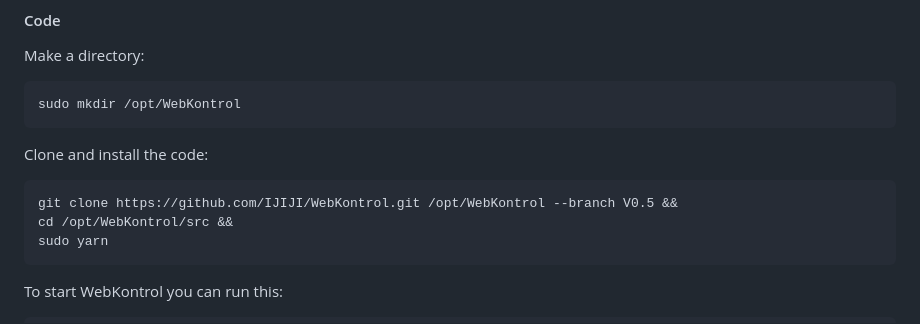
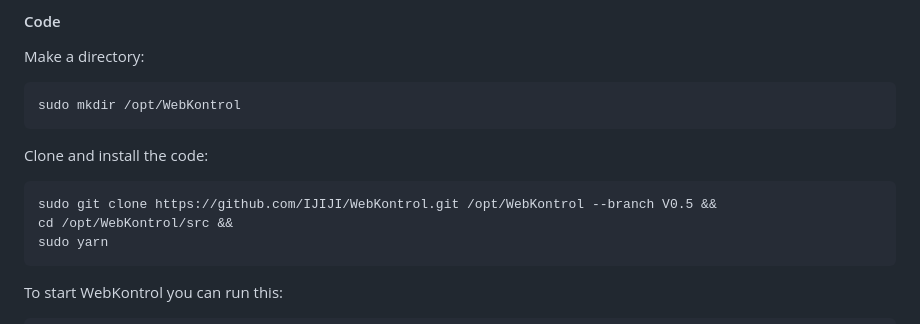
Before and after one commit to IJIJI/WebKontrol, a Markdown page: README.md, the part around the change. GitHub-like rendering.

````diff
--- a/README.md
+++ b/README.md
@@ -46,7 +46,7 @@ sudo mkdir /opt/WebKontrol
 Clone and install the code:
 
 ```shell
-git clone https://github.com/IJIJI/WebKontrol.git /opt/WebKontrol --branch V0.5 &&
+sudo git clone https://github.com/IJIJI/WebKontrol.git /opt/WebKontrol --branch V0.5 &&
 cd /opt/WebKontrol/src &&
 sudo yarn
 ```
````
